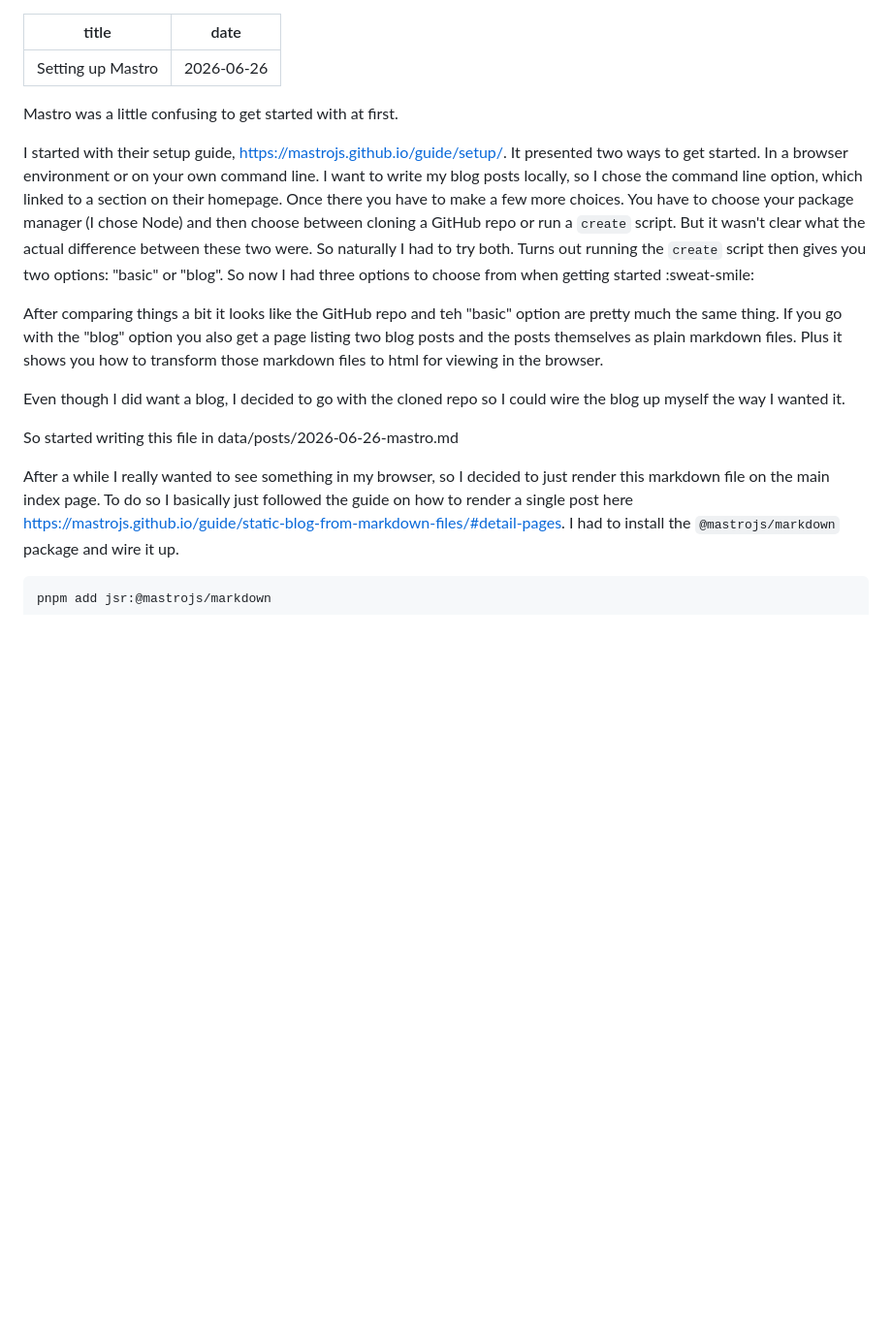
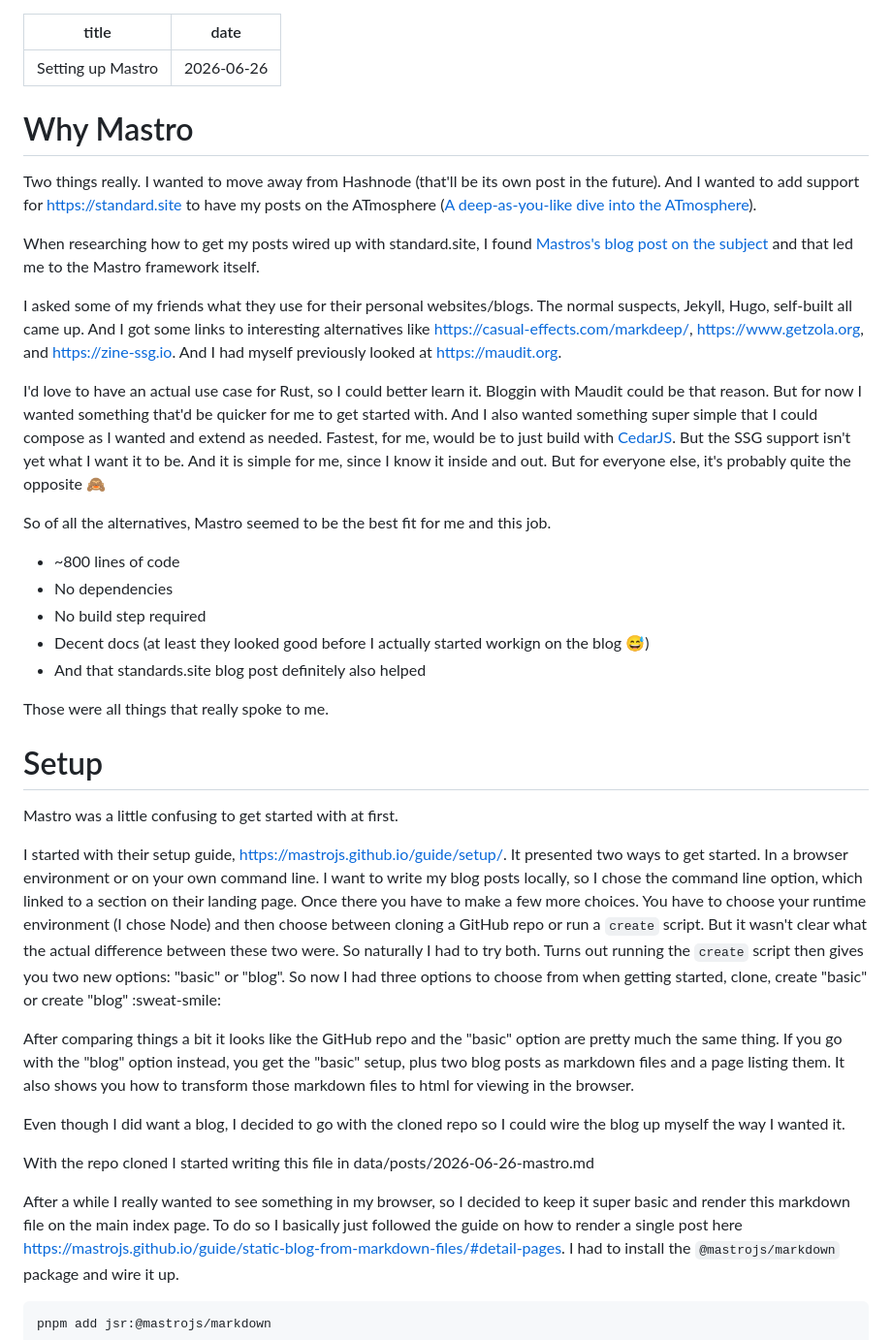
Before and after one commit to Tobbe/tobbe.github.com, a Markdown page: data/drafts/2026-06-26-setting-up-mastro.md, the part around one of its changes. Shown at 97% size. Rendered like a GitHub page; blank space fills up the shorter version.

Commit message:
Update Mastro blog post

```diff
--- a/data/drafts/2026-06-26-setting-up-mastro.md
+++ b/data/drafts/2026-06-26-setting-up-mastro.md
@@ -2,34 +2,74 @@
 title: Setting up Mastro
 date: 2026-06-26
 ---
+
+# Why Mastro
+
+Two things really. I wanted to move away from Hashnode (that'll be its own post
+in the future). And I wanted to add support for https://standard.site to have my
+posts on the ATmosphere
+([A deep-as-you-like dive into the ATmosphere](https://atproto.wiki/en/wiki/explainers/deep-dive)).
+
+When researching how to get my posts wired up with standard.site, I found
+[Mastros's blog post on the subject](https://mastrojs.github.io/blog/2026-06-05-how-to-add-standard-site-support-to-your-website/)
+and that led me to the Mastro framework itself.
+
+I asked some of my friends what they use for their personal websites/blogs. The
+normal suspects, Jekyll, Hugo, self-built all came up. And I got some links to
+interesting alternatives like https://casual-effects.com/markdeep/,
+https://www.getzola.org, and https://zine-ssg.io. And I had myself previously
+looked at https://maudit.org.
+
+I'd love to have an actual use case for Rust, so I could better learn it.
+Bloggin with Maudit could be that reason. But for now I wanted something that'd
+be quicker for me to get started with. And I also wanted something super simple
+that I could compose as I wanted and extend as needed. Fastest, for me, would be
+to just build with [CedarJS](https://cedarjs.com). But the SSG support isn't yet
+what I want it to be. And it is simple for me, since I know it inside and out.
+But for everyone else, it's probably quite the opposite 🙈
+
+So of all the alternatives, Mastro seemed to be the best fit for me and this
+job.
+
+- ~800 lines of code
+- No dependencies
+- No build step required
+- Decent docs (at least they looked good before I actually started workign on
+  the blog 😅)
+- And that standards.site blog post definitely also helped
+
+Those were all things that really spoke to me.
+
+# Setup
 
 Mastro was a little confusing to get started with at first.
 
 I started with their setup guide, https://mastrojs.github.io/guide/setup/. It
 presented two ways to get started. In a browser environment or on your own
 command line. I want to write my blog posts locally, so I chose the command line
-option, which linked to a section on their homepage. Once there you have to make
-a few more choices. You have to choose your package manager (I chose Node) and
-then choose between cloning a GitHub repo or run a `create` script. But it
-wasn't clear what the actual difference between these two were. So naturally I
-had to try both. Turns out running the `create` script then gives you two
-options: "basic" or "blog". So now I had three options to choose from when
-getting started :sweat-smile:
+option, which linked to a section on their landing page. Once there you have to
+make a few more choices. You have to choose your runtime environment (I chose
+Node) and then choose between cloning a GitHub repo or run a `create` script.
+But it wasn't clear what the actual difference between these two were. So
+naturally I had to try both. Turns out running the `create` script then gives
+you two new options: "basic" or "blog". So now I had three options to choose
+from when getting started, clone, create "basic" or create "blog" :sweat-smile:
 
-After comparing things a bit it looks like the GitHub repo and teh "basic"
-option are pretty much the same thing. If you go with the "blog" option you also
-get a page listing two blog posts and the posts themselves as plain markdown
-files. Plus it shows you how to transform those markdown files to html for
-viewing in the browser.
+After comparing things a bit it looks like the GitHub repo and the "basic"
+option are pretty much the same thing. If you go with the "blog" option instead,
+you get the "basic" setup, plus two blog posts as markdown files and a page
+listing them. It also shows you how to transform those markdown files to html
+for viewing in the browser.
 
 Even though I did want a blog, I decided to go with the cloned repo so I could
 wire the blog up myself the way I wanted it.
 
-So started writing this file in data/posts/2026-06-26-mastro.md
+With the repo cloned I started writing this file in
+data/posts/2026-06-26-mastro.md
 
 After a while I really wanted to see something in my browser, so I decided to
-just render this markdown file on the main index page. To do so I basically just
-followed the guide on how to render a single post here
+keep it super basic and render this markdown file on the main index page. To do
+so I basically just followed the guide on how to render a single post here
 https://mastrojs.github.io/guide/static-blog-from-markdown-files/#detail-pages.
 I had to install the `@mastrojs/markdown` package and wire it up.
 
```
Also changed, not shown: other parts of data/drafts/2026-06-26-setting-up-mastro.md (+11 -6 lines).
